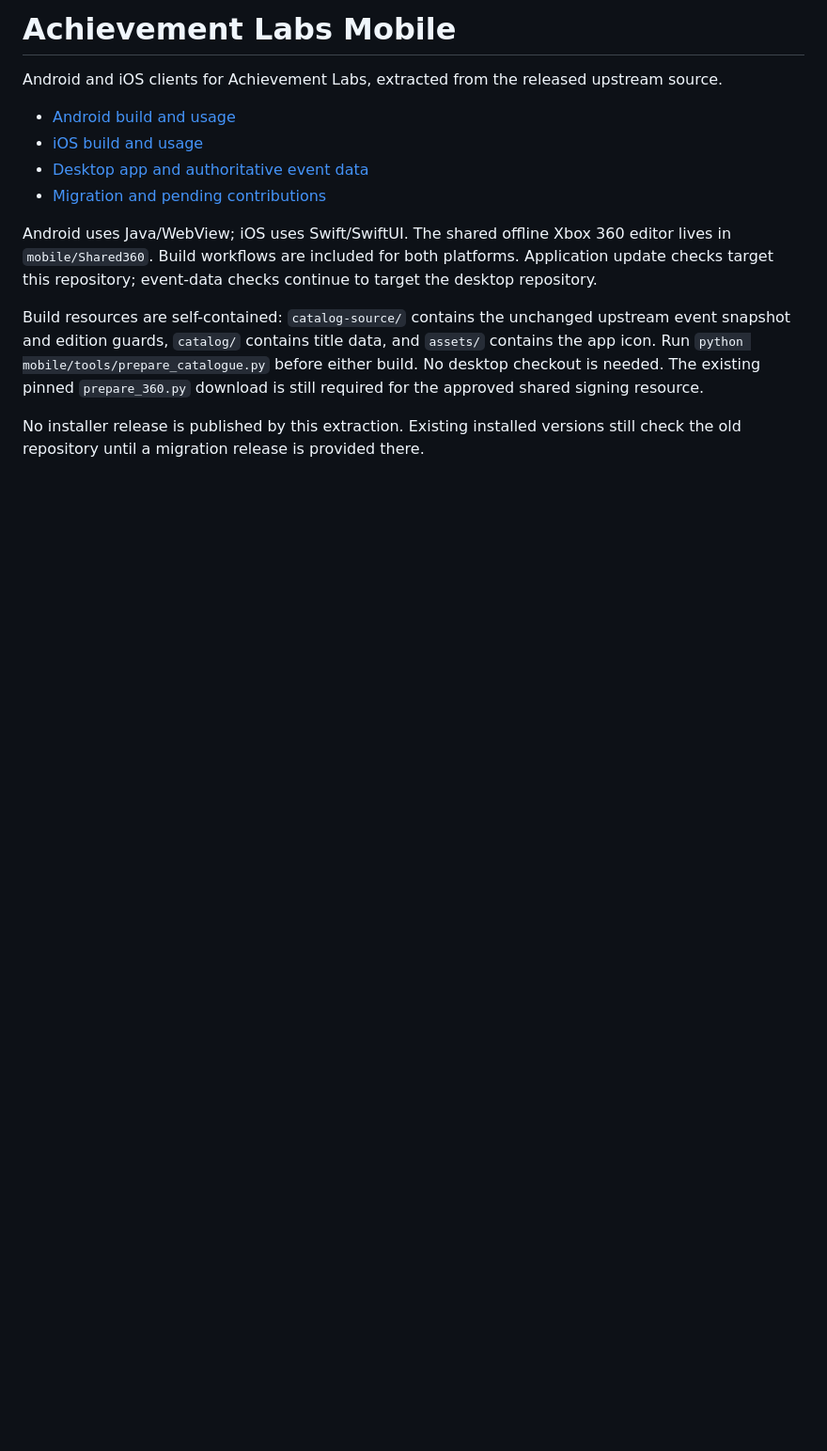
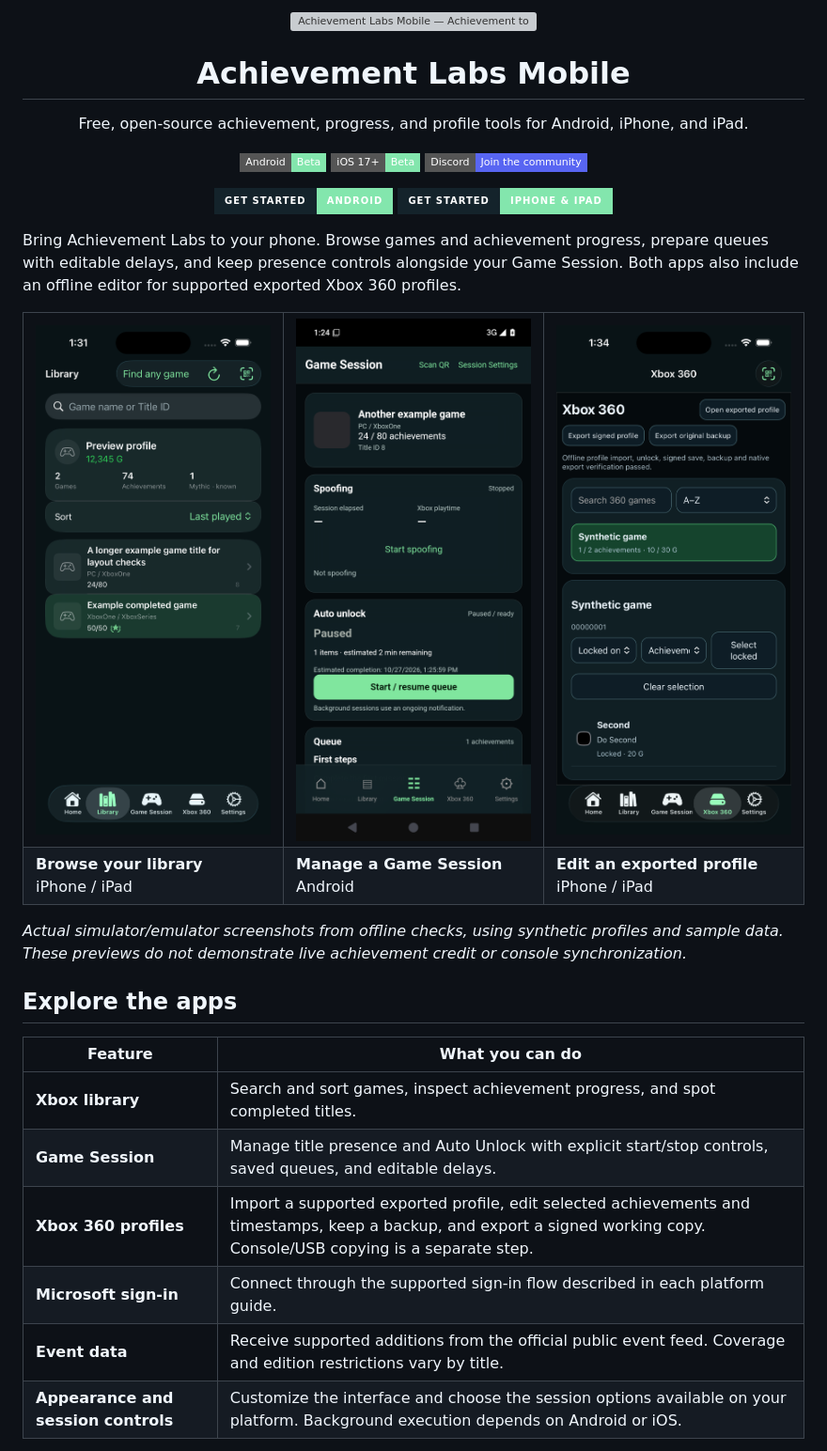
Before and after one commit to Achievement-Labs/achievement-labs-mobile, a Markdown page: README.md, the part around the change printed below. Shown: that part at 94% size. GitHub-like rendering; pictures changed too: docs/assets/android-session.png (added), docs/assets/ios-library.png (added), docs/assets/ios-profile-editor.png (added); badges without logos; blank space fills up the shorter version; grey boxes are pictures that could not be loaded.

```diff
--- a/README.md
+++ b/README.md
@@ -1,14 +1,43 @@
-# Achievement Labs Mobile
+<p align="center">
+  <img src="docs/assets/banner.svg" alt="Achievement Labs Mobile — Achievement tools. Wherever you play." width="100%">
+</p>
 
-Android and iOS clients for Achievement Labs, extracted from the released upstream source.
+<h1 align="center">Achievement Labs Mobile</h1>
 
-- [Android build and usage](android/README.md)
-- [iOS build and usage](mobile/README.md)
-- [Desktop app and authoritative event data](https://github.com/Achievement-Labs/achievement-labs)
-- [Migration and pending contributions](docs/repository-split.md)
+<p align="center">Free, open-source achievement, progress, and profile tools for Android, iPhone, and iPad.</p>
 
-Android uses Java/WebView; iOS uses Swift/SwiftUI. The shared offline Xbox 360 editor lives in `mobile/Shared360`. Build workflows are included for both platforms. Application update checks target this repository; event-data checks continue to target the desktop repository.
+<p align="center">
+  <a href="android/README.md"><img src="https://img.shields.io/badge/Android-Beta-83e6ad?style=flat-square" alt="Android beta guide"></a>
+  <a href="mobile/README.md"><img src="https://img.shields.io/badge/iOS_17%2B-Beta-83e6ad?style=flat-square" alt="iOS 17 and later beta guide"></a>
+  <a href="https://discord.gg/EY6AJpNfVu"><img src="https://img.shields.io/badge/Discord-Join_the_community-5865F2?style=flat-square&amp;logo=discord&amp;logoColor=white" alt="Join the Achievement Labs Discord"></a>
+</p>
 
-Build resources are self-contained: `catalog-source/` contains the unchanged upstream event snapshot and edition guards, `catalog/` contains title data, and `assets/` contains the app icon. Run `python mobile/tools/prepare_catalogue.py` before either build. No desktop checkout is needed. The existing pinned `prepare_360.py` download is still required for the approved shared signing resource.
+<p align="center">
+  <a href="android/README.md"><img src="https://img.shields.io/badge/Get_started-Android-83e6ad?style=for-the-badge&amp;labelColor=14232b" alt="Get started with the Android beta"></a>
+  <a href="mobile/README.md"><img src="https://img.shields.io/badge/Get_started-iPhone_%26_iPad-83e6ad?style=for-the-badge&amp;labelColor=14232b" alt="Get started with the iPhone and iPad beta"></a>
+</p>
 
-No installer release is published by this extraction. Existing installed versions still check the old repository until a migration release is provided there.
+Bring Achievement Labs to your phone. Browse games and achievement progress, prepare queues with editable delays, and keep presence controls alongside your Game Session. Both apps also include an offline editor for supported exported Xbox 360 profiles.
+
+<table>
+  <tr>
+    <td align="center" width="33%"><img src="docs/assets/ios-library.png" alt="iPhone Xbox library with profile summary, search, and game completion" width="260"></td>
+    <td align="center" width="33%"><img src="docs/assets/android-session.png" alt="Android Game Session with title details, spoofing controls, and Auto Unlock queue" width="260"></td>
+    <td align="center" width="33%"><img src="docs/assets/ios-profile-editor.png" alt="iPhone Xbox 360 editor showing a synthetic profile, backup export, and achievement selection" width="260"></td>
+  </tr>
+  <tr><td><b>Browse your library</b><br>iPhone / iPad</td><td><b>Manage a Game Session</b><br>Android</td><td><b>Edit an exported profile</b><br>iPhone / iPad</td></tr>
+</table>
+
+*Actual simulator/emulator screenshots from offline checks, using synthetic profiles and sample data. These previews do not demonstrate live achievement credit or console synchronization.*
+
+## Explore the apps
+
+| Feature | What you can do |
+| --- | --- |
+| **Xbox library** | Search and sort games, inspect achievement progress, and spot completed titles. |
+| **Game Session** | Manage title presence and Auto Unlock with explicit start/stop controls, saved queues, and editable delays. |
+| **Xbox 360 profiles** | Import a supported exported profile, edit selected achievements and timestamps, keep a backup, and export a signed working copy. Console/USB copying is a separate step. |
+| **Microsoft sign-in** | Connect through the supported sign-in flow described in each platform guide. |
+| **Event data** | Receive supported additions from the official public event feed. Coverage and edition restrictions vary by title. |
+| **Appearance and session controls** | Customize the interface and choose the session options available on your platform. Background execution depends on Android or iOS. |
+
```
Also changed, not shown: other parts of README.md (+37 -1 lines), docs/assets/README.md (added, +13 -0 lines), 1 other file.
